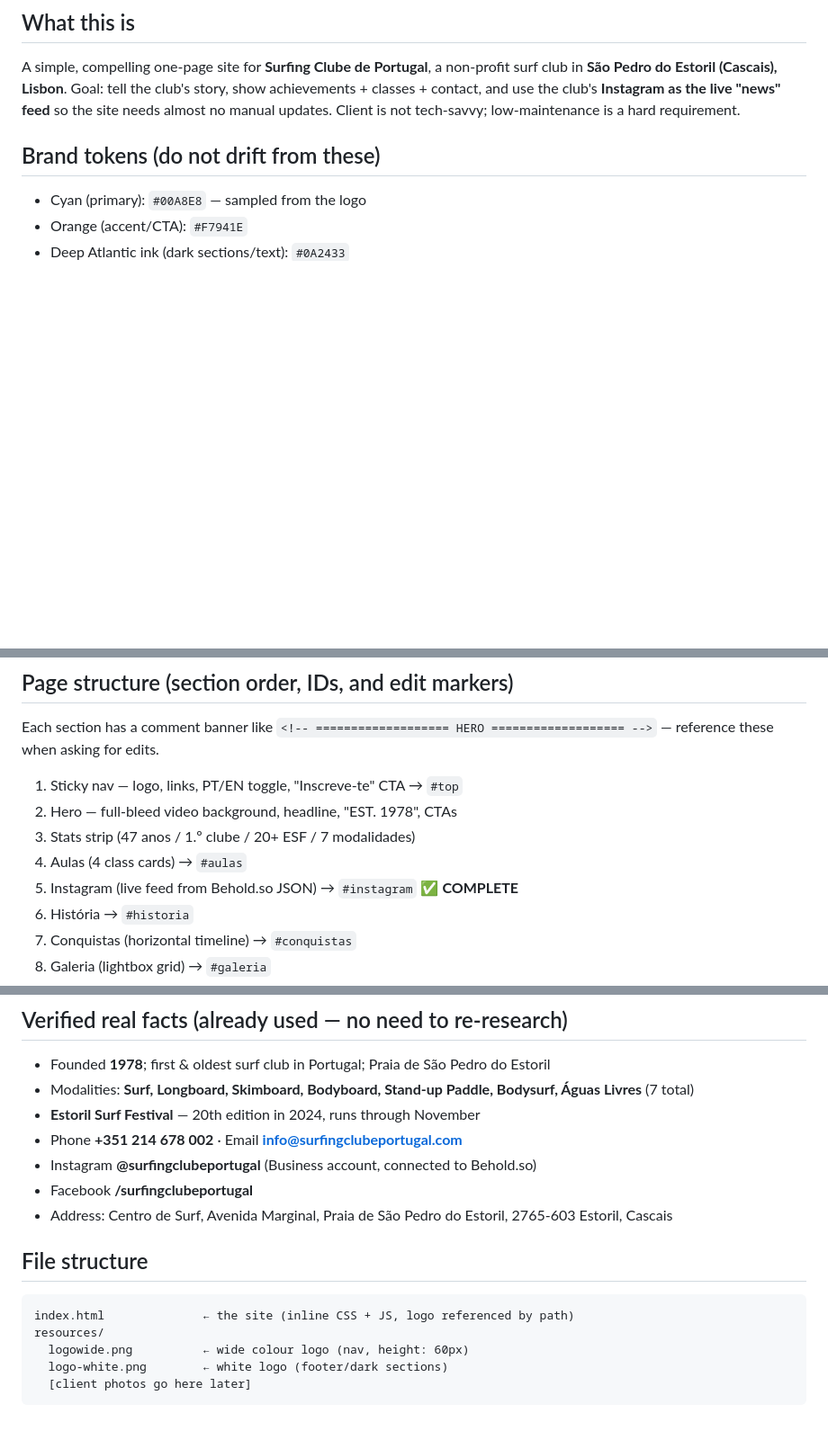
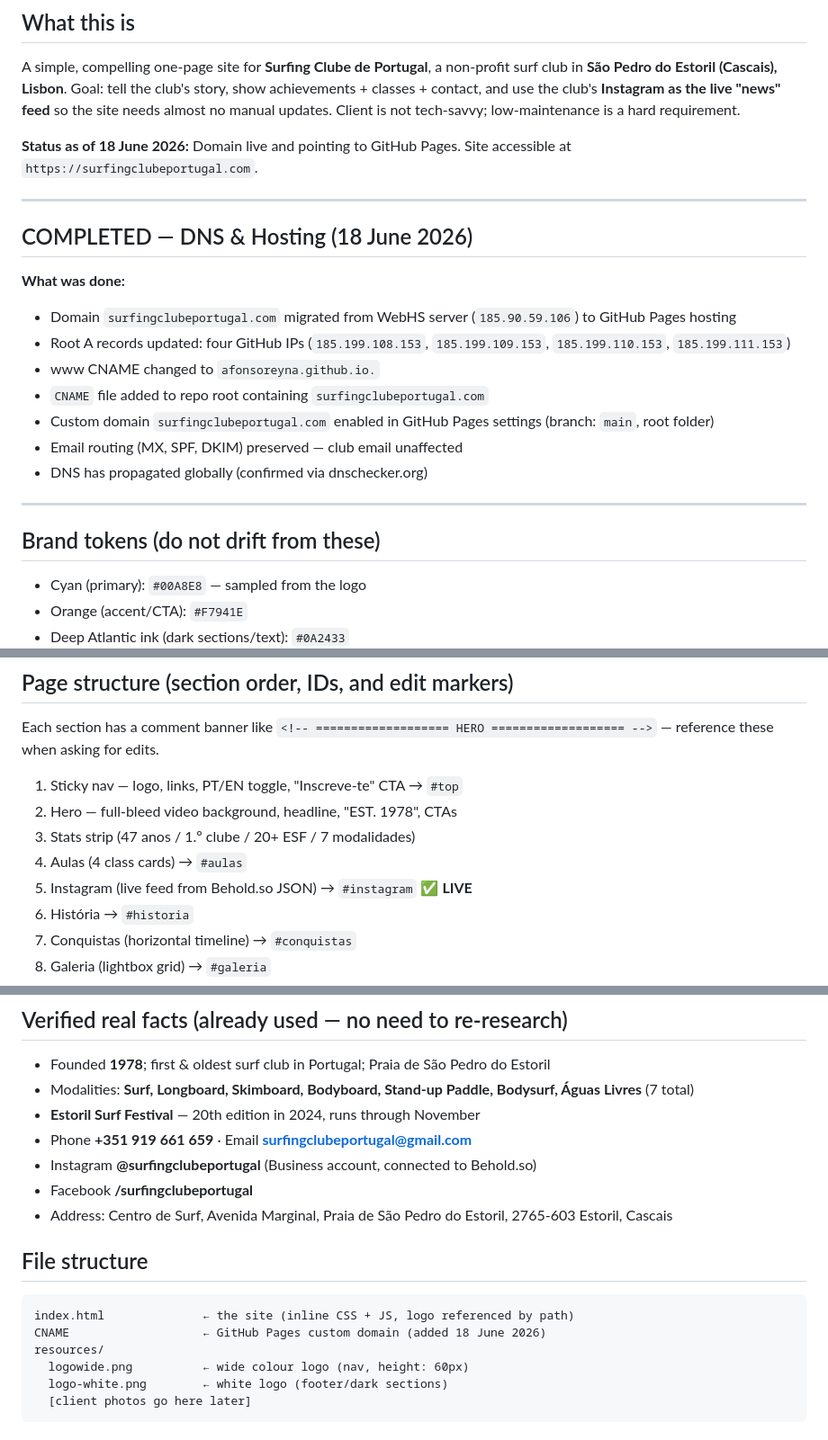
Before and after one commit to afonsoreyna/scpweb, a Markdown page: Readme.md, 3 parts joined by grey strips. Shown at 90% size. Rendered like a GitHub page; blank space fills up the shorter version.

````diff
--- a/Readme.md
+++ b/Readme.md
@@ -4,6 +4,24 @@
 
 ## What this is
 A simple, compelling one-page site for **Surfing Clube de Portugal**, a non-profit surf club in **São Pedro do Estoril (Cascais), Lisbon**. Goal: tell the club's story, show achievements + classes + contact, and use the club's **Instagram as the live "news" feed** so the site needs almost no manual updates. Client is not tech-savvy; low-maintenance is a hard requirement.
+
+**Status as of 18 June 2026:** Domain live and pointing to GitHub Pages. Site accessible at `https://surfingclubeportugal.com`.
+
+---
+
+## COMPLETED — DNS & Hosting (18 June 2026)
+
+**What was done:**
+- Domain `surfingclubeportugal.com` migrated from WebHS server (`185.90.59.106`) to GitHub Pages hosting
+- Root A records updated: four GitHub IPs (`185.199.108.153`, `185.199.109.153`, `185.199.110.153`, `185.199.111.153`)
+- www CNAME changed to `afonsoreyna.github.io.`
+- `CNAME` file added to repo root containing `surfingclubeportugal.com`
+- Custom domain `surfingclubeportugal.com` enabled in GitHub Pages settings (branch: `main`, root folder)
+- Email routing (MX, SPF, DKIM) preserved — club email unaffected
+- DNS has propagated globally (confirmed via dnschecker.org)
+
+
+---
 
 ## Brand tokens (do not drift from these)
 - Cyan (primary): `#00A8E8` — sampled from the logo
@@ -23,7 +41,7 @@ Each section has a comment banner like `<!-- =================== HERO ==========
 2. Hero — full-bleed video background, headline, "EST. 1978", CTAs
 3. Stats strip (47 anos / 1.º clube / 20+ ESF / 7 modalidades)
 4. Aulas (4 class cards) → `#aulas`
-5. Instagram (live feed from Behold.so JSON) → `#instagram` ✅ **COMPLETE**
+5. Instagram (live feed from Behold.so JSON) → `#instagram` ✅ **LIVE**
 6. História → `#historia`
 7. Conquistas (horizontal timeline) → `#conquistas`
 8. Galeria (lightbox grid) → `#galeria`
@@ -48,7 +66,7 @@ Each section has a comment banner like `<!-- =================== HERO ==========
 - Founded **1978**; first & oldest surf club in Portugal; Praia de São Pedro do Estoril
 - Modalities: **Surf, Longboard, Skimboard, Bodyboard, Stand-up Paddle, Bodysurf, Águas Livres** (7 total)
 - **Estoril Surf Festival** — 20th edition in 2024, runs through November
-- Phone **+351 214 678 002** · Email **info@surfingclubeportugal.com**
+- Phone **+351 919 661 659** · Email **surfingclubeportugal@gmail.com**
 - Instagram **@surfingclubeportugal** (Business account, connected to Behold.so)
 - Facebook **/surfingclubeportugal**
 - Address: Centro de Surf, Avenida Marginal, Praia de São Pedro do Estoril, 2765-603 Estoril, Cascais
@@ -56,6 +74,7 @@ Each section has a comment banner like `<!-- =================== HERO ==========
 ## File structure
 ```
 index.html              ← the site (inline CSS + JS, logo referenced by path)
+CNAME                   ← GitHub Pages custom domain (added 18 June 2026)
 resources/
   logowide.png          ← wide colour logo (nav, height: 60px)
   logo-white.png        ← white logo (footer/dark sections)
````
Also changed, not shown: other parts of Readme.md (+47 -14 lines).
